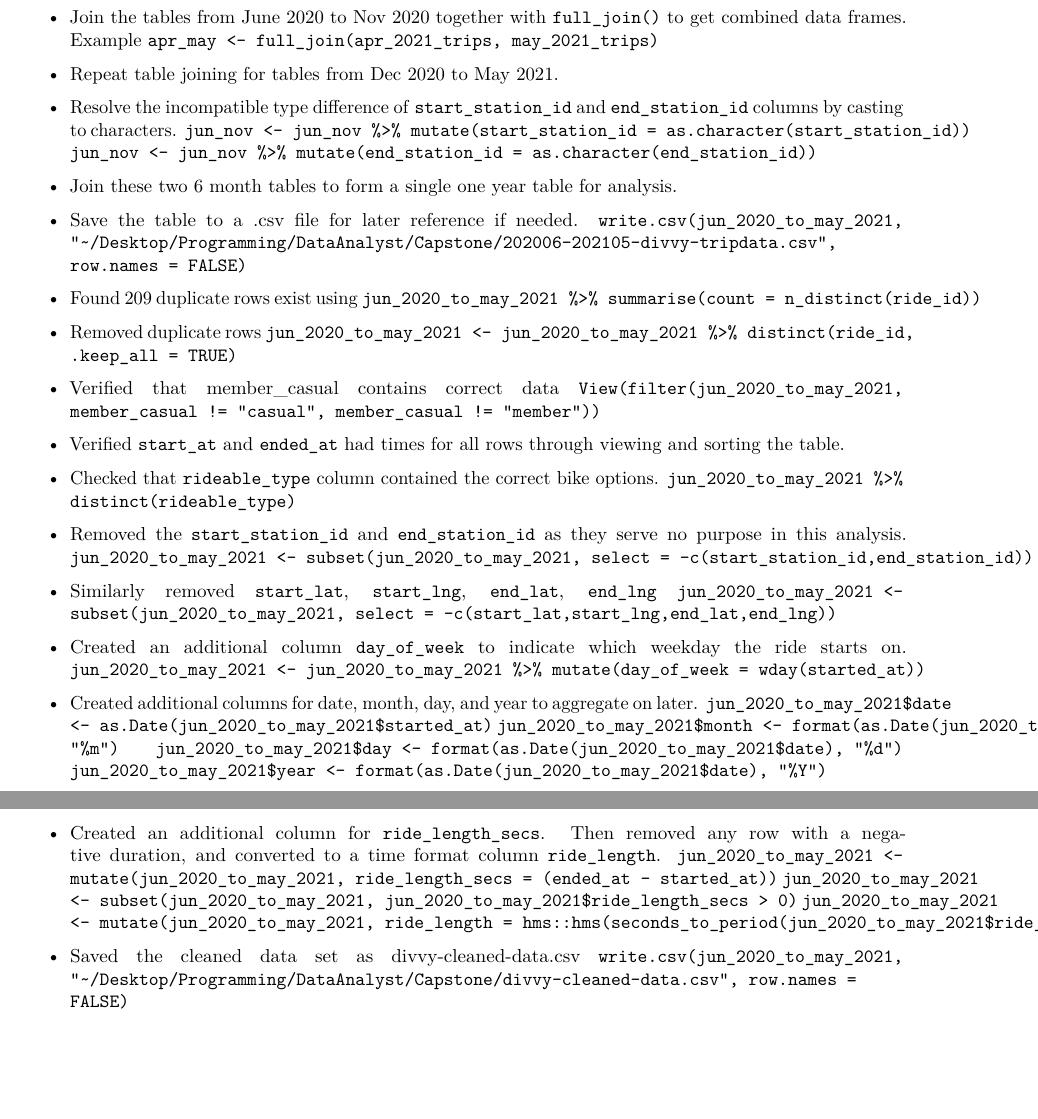
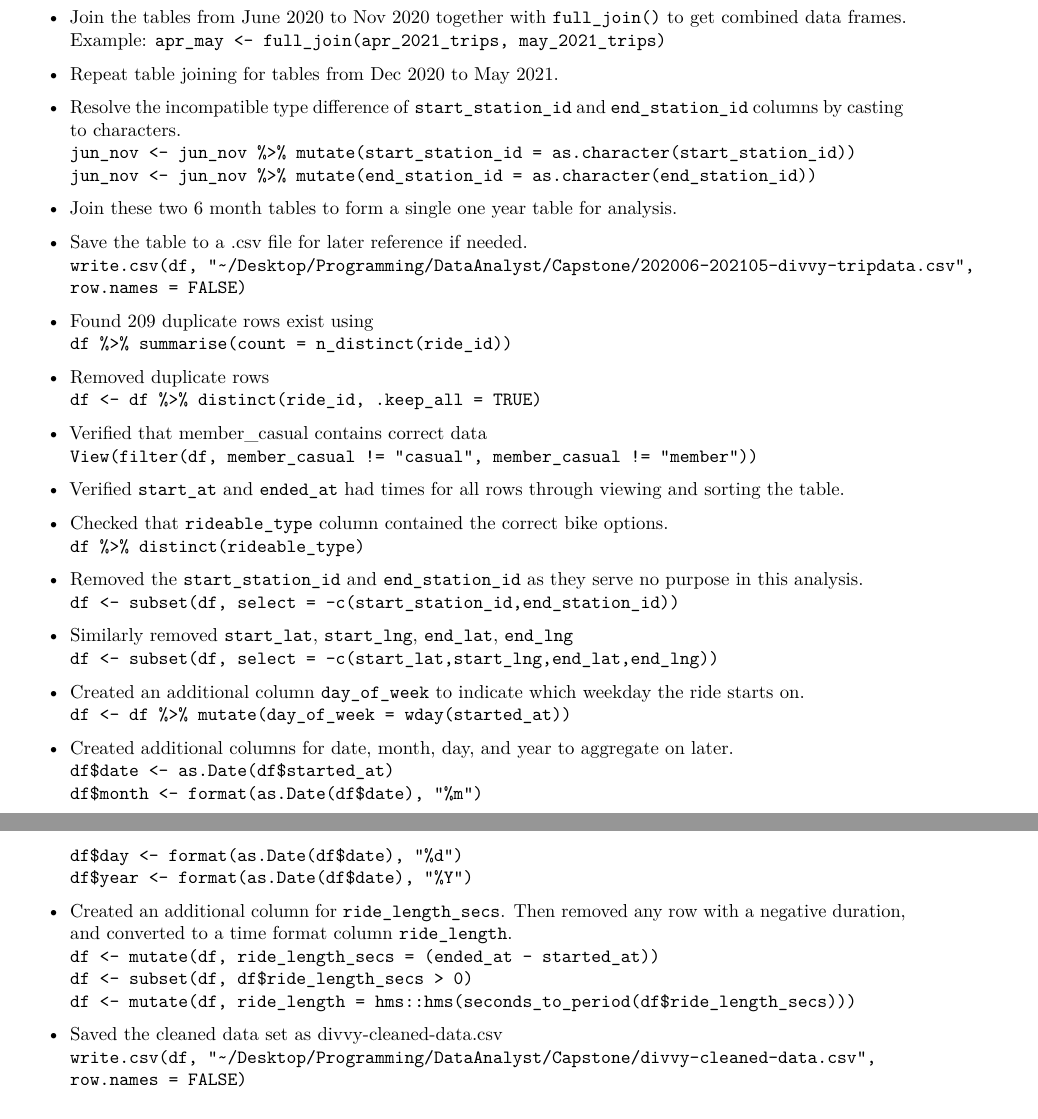
Before and after one commit to Biofluorescent/DataAnalystPortfolio, an R Markdown document (Divvy_Case_Study/Report.Rmd): two parts of pages 1 and 2 of 2, joined at a grey line, cut so that both start at the same text, the shorter picture padded with empty space. Rendered offline with R 4.5, knitr and Pandoc, then LaTeX, with nearby package versions; some code elsewhere in the file could not run offline.

Commit message:
Updated markdown file, added pdf report

````diff
--- a/Divvy_Case_Study/Report.Rmd
+++ b/Divvy_Case_Study/Report.Rmd
@@ -29,45 +29,48 @@ jun_2020_to_may_2021 <- read_csv("divvy-cleaned-data.csv")
 ```
 
 * Join the tables from June 2020 to Nov 2020 together with `full_join()` to get combined data frames.
-Example `apr_may <- full_join(apr_2021_trips, may_2021_trips)`
+Example: `apr_may <- full_join(apr_2021_trips, may_2021_trips)`
 * Repeat table joining for tables from Dec 2020 to May 2021.
-* Resolve the incompatible type difference of `start_station_id` and `end_station_id` columns by casting to characters. `jun_nov <- jun_nov %>% mutate(start_station_id = as.character(start_station_id))`
+* Resolve the incompatible type difference of `start_station_id` and
+`end_station_id` columns by casting to characters.
+`jun_nov <- jun_nov %>% mutate(start_station_id = as.character(start_station_id))`
 `jun_nov <- jun_nov %>% mutate(end_station_id = as.character(end_station_id))`
 * Join these two 6 month tables to form a single one year table for analysis.
 * Save the table to a .csv file for later reference if needed.
-`write.csv(jun_2020_to_may_2021, "~/Desktop/Programming/DataAnalyst/Capstone/202006-202105-divvy-tripdata.csv", row.names = FALSE)`
+`write.csv(df, "~/Desktop/Programming/DataAnalyst/Capstone/202006-202105-divvy-tripdata.csv", row.names = FALSE)`
 
 * Found 209 duplicate rows exist using
-`jun_2020_to_may_2021 %>% summarise(count = n_distinct(ride_id))`
-* Removed duplicate rows `jun_2020_to_may_2021 <- jun_2020_to_may_2021 %>% distinct(ride_id, .keep_all = TRUE)`
+`df %>% summarise(count = n_distinct(ride_id))`
+* Removed duplicate rows
+`df <- df %>% distinct(ride_id, .keep_all = TRUE)`
 * Verified that member_casual contains correct data
-`View(filter(jun_2020_to_may_2021, member_casual != "casual", member_casual != "member"))`
+`View(filter(df, member_casual != "casual", member_casual != "member"))`
 * Verified `start_at` and `ended_at` had times for all rows through viewing and sorting the table.
 * Checked that `rideable_type` column contained the correct bike options.
-`jun_2020_to_may_2021 %>% distinct(rideable_type)`
-
+`df %>% distinct(rideable_type)`
 
 * Removed the `start_station_id` and `end_station_id` as they serve no purpose in this analysis.
-`jun_2020_to_may_2021 <- subset(jun_2020_to_may_2021, select = -c(start_station_id,end_station_id))`
+`df <- subset(df, select = -c(start_station_id,end_station_id))`
+
 * Similarly removed `start_lat`, `start_lng`, `end_lat`, `end_lng`
-`jun_2020_to_may_2021 <- subset(jun_2020_to_may_2021, select = -c(start_lat,start_lng,end_lat,end_lng))`
-
+`df <- subset(df, select = -c(start_lat,start_lng,end_lat,end_lng))`
 
 * Created an additional column `day_of_week` to indicate which weekday the ride starts on.
-`jun_2020_to_may_2021 <- jun_2020_to_may_2021 %>% mutate(day_of_week = wday(started_at))`
+`df <- df %>% mutate(day_of_week = wday(started_at))`
+
 * Created additional columns for date, month, day, and year to aggregate on later.
-`jun_2020_to_may_2021$date <- as.Date(jun_2020_to_may_2021$started_at)`
-`jun_2020_to_may_2021$month <- format(as.Date(jun_2020_to_may_2021$date), "%m")`
-`jun_2020_to_may_2021$day <- format(as.Date(jun_2020_to_may_2021$date), "%d")`
-`jun_2020_to_may_2021$year <- format(as.Date(jun_2020_to_may_2021$date), "%Y")`
+`df$date <- as.Date(df$started_at)`
+`df$month <- format(as.Date(df$date), "%m")`
+`df$day <- format(as.Date(df$date), "%d")`
+`df$year <- format(as.Date(df$date), "%Y")`
+
 * Created an additional column for `ride_length_secs`. Then removed any row with a negative duration, and converted to a time format column `ride_length`.
-`jun_2020_to_may_2021 <- mutate(jun_2020_to_may_2021, ride_length_secs = (ended_at - started_at))`
-`jun_2020_to_may_2021 <- subset(jun_2020_to_may_2021, jun_2020_to_may_2021$ride_length_secs > 0)`
-`jun_2020_to_may_2021 <- mutate(jun_2020_to_may_2021, ride_length = hms::hms(seconds_to_period(jun_2020_to_may_2021$ride_length_secs)))`
-
+`df <- mutate(df, ride_length_secs = (ended_at - started_at))`
+`df <- subset(df, df$ride_length_secs > 0)`
+`df <- mutate(df, ride_length = hms::hms(seconds_to_period(df$ride_length_secs)))`
 
 * Saved the cleaned data set as divvy-cleaned-data.csv
-`write.csv(jun_2020_to_may_2021, "~/Desktop/Programming/DataAnalyst/Capstone/divvy-cleaned-data.csv", row.names = FALSE)`
+`write.csv(df, "~/Desktop/Programming/DataAnalyst/Capstone/divvy-cleaned-data.csv", row.names = FALSE)`
 
 
 ## Descriptive Analysis
````
Also changed, not shown: Divvy_Case_Study/Report.pdf (added), Divvy_Case_Study/Report.Rmd (1 more changed lines).
